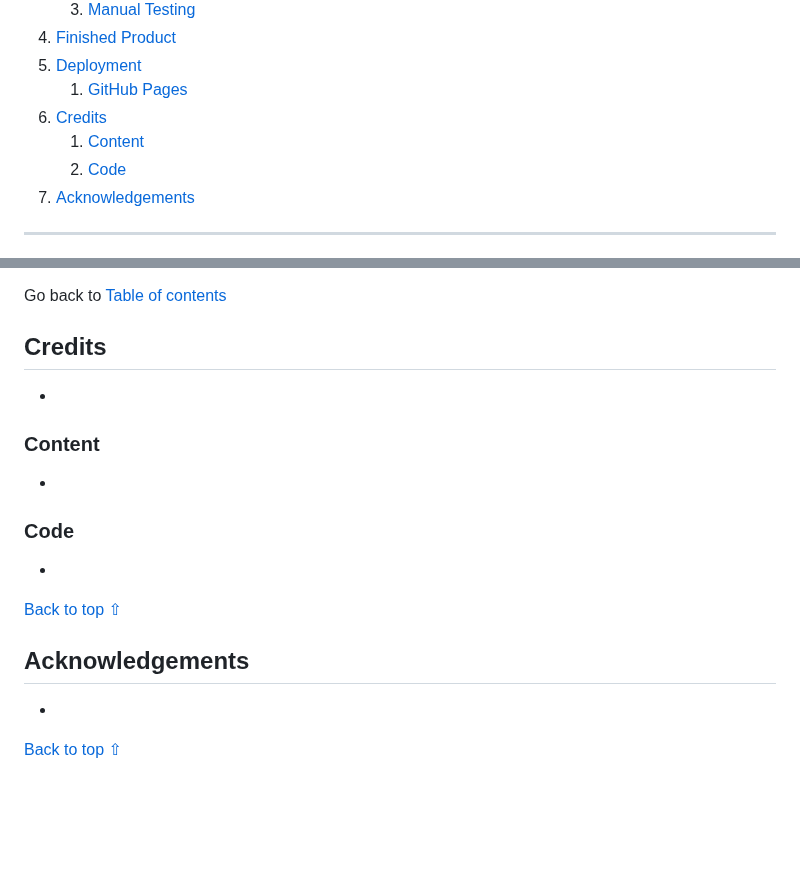
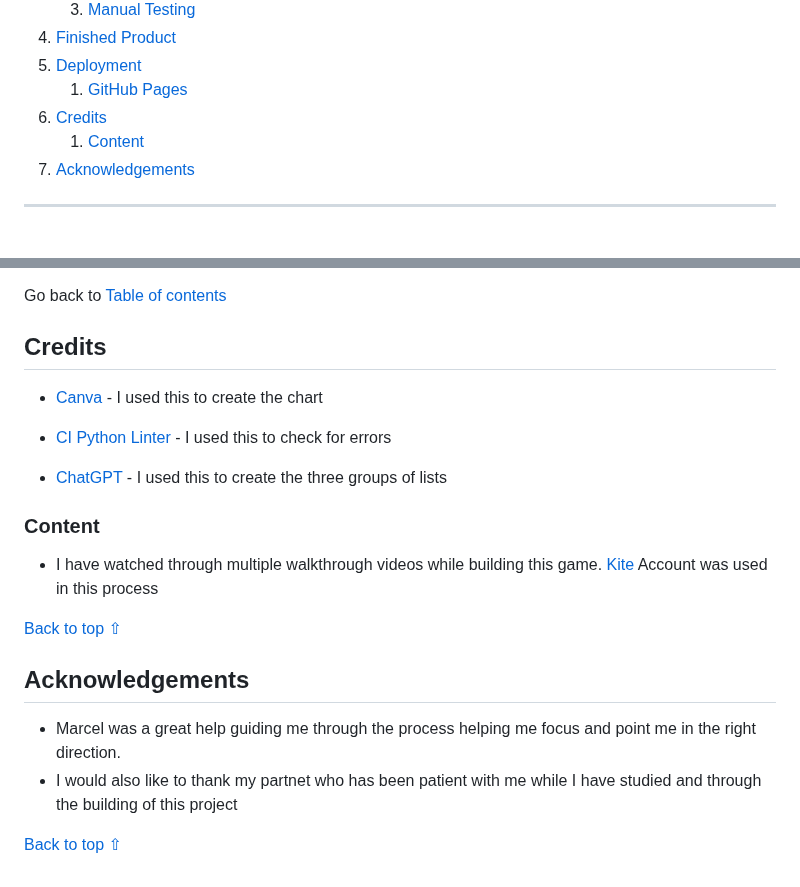
Before and after one commit to seanpatton1/hangman, a Markdown page: README.md, 2 parts joined by grey strips. Rendered like a GitHub page; blank space fills up the shorter version.

Commit message:
added further content to the README on credits and content

```diff
--- a/README.md
+++ b/README.md
@@ -32,7 +32,6 @@ Visit the deployed game [here](https://hangman-terminal-game-84634e4afa2f.heroku
     1. [GitHub Pages](#github-pages)
 7. [Credits](#credits)
     1. [Content](#content)
-    3. [Code](#code)
 8. [Acknowledgements](#acknowledgements)
 
 ***
@@ -299,21 +298,21 @@ Go back to [Table of contents](#table-of-contents)
 
 ## Credits
 
-*
+* [Canva](https://www.canva.com/) - I used this to create the chart
+
+* [CI Python Linter](https://pep8ci.herokuapp.com/#) - I used this to check for errors
+
+* [ChatGPT](https://chatgpt.com/?oai-dm=1) - I used this to create the three groups of lists
 
 ### Content
 
--
-
-
-### Code
-
--
+- I have watched through multiple walkthrough videos while building this game. [Kite](https://www.youtube.com/@KiteHQ) Account was used in this process
 
 [Back to top ⇧](#table-of-contents)
 
 ## Acknowledgements
 
--
+- Marcel was a great help guiding me through the process helping me focus and point me in the right direction.
+- I would also like to thank my partnet who has been patient with me while I have studied and through the building of this project
 
 [Back to top ⇧](#table-of-contents)
```
